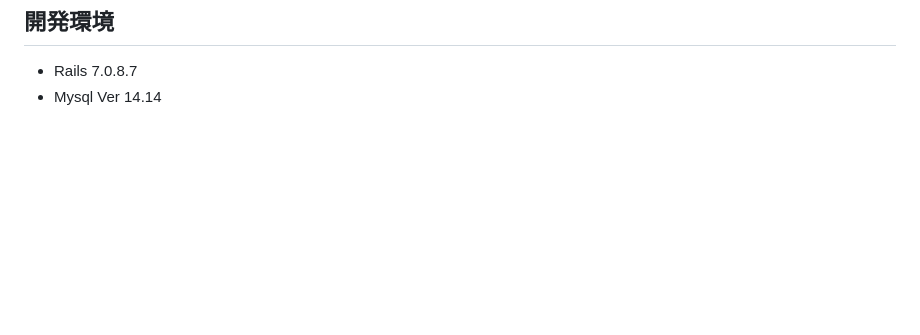
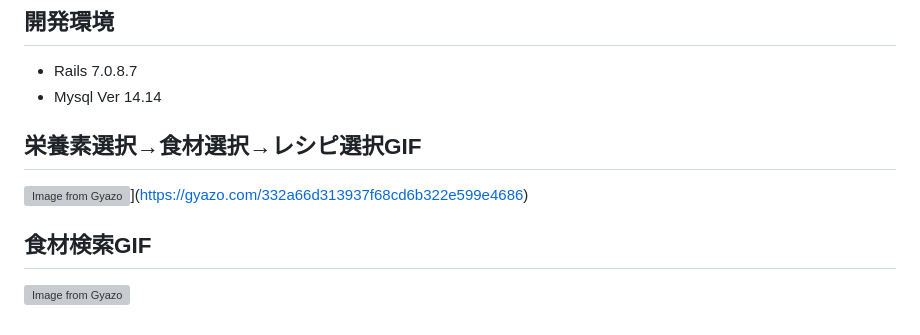
Before and after one commit to hiromiromi/childs-meal, a Markdown page: README.md, the part around the change. Drawn GitHub-style; blank space fills up the shorter version; grey boxes are pictures that could not be loaded.

```diff
--- a/README.md
+++ b/README.md
@@ -85,3 +85,10 @@ https://childs-meal.onrender.com
 ## 開発環境
 - Rails 7.0.8.7
 - Mysql Ver 14.14
+
+## 栄養素選択→食材選択→レシピ選択GIF
+![Image from Gyazo](https://i.gyazo.com/332a66d313937f68cd6b322e599e4686.gif)](https://gyazo.com/332a66d313937f68cd6b322e599e4686)
+
+
+##  食材検索GIF
+[![Image from Gyazo](https://i.gyazo.com/256bf8468c7d89f2d360a219f60a4958.gif)](https://gyazo.com/256bf8468c7d89f2d360a219f60a4958)
```
